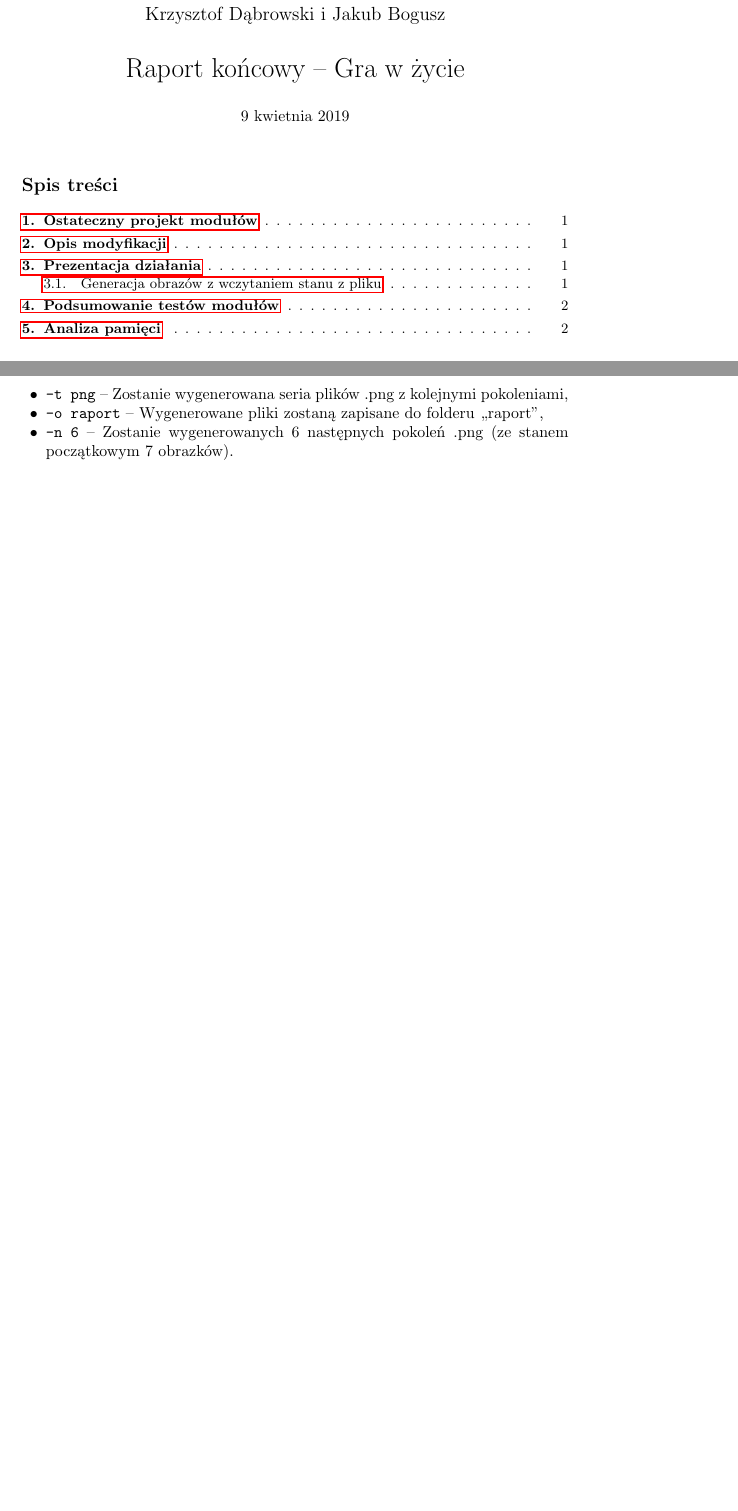
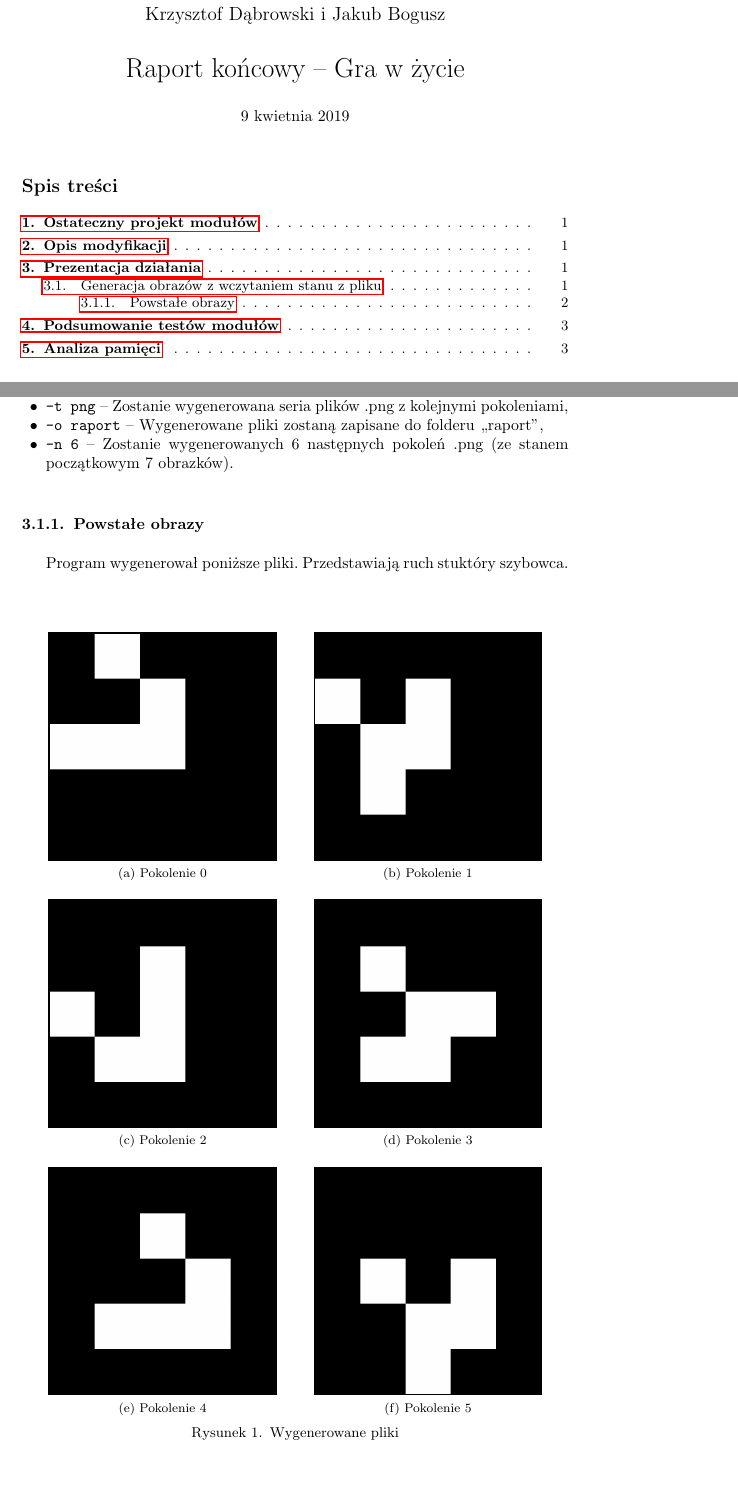
Before and after one commit to SiwyKrzysiek/gra-w-zycie, a LaTeX document (Raport-koncowy/Raport-koncowy.tex): two parts of pages 1 and 2 of 3, joined at a grey line, cut so that both start at the same text, the shorter picture padded with empty space. Compiled offline with pdfLaTeX.

Commit message:
Wklejenie obrazów szybowca do raportu

```diff
--- a/Raport-koncowy/Raport-koncowy.tex
+++ b/Raport-koncowy/Raport-koncowy.tex
@@ -7,9 +7,10 @@
 \usepackage{xcolor}% http://ctan.org/pkg/xcolor
 \usepackage{hyperref}% http://ctan.org/pkg/hyperref
 \usepackage{listings}
-\usepackage{float}
+\usepackage{float} % Ustawianie obrazów
+\usepackage[caption = false]{subfig} % Wiele obrazów w jednej figurze
 
-\renewcommand{\labelitemi}{\textbullet} % Zmiana symbolu wiliczeń
+\renewcommand{\labelitemi}{\textbullet} % Zmiana symbolu wliczeń
 
 \lstset{
   basicstyle=\ttfamily,
@@ -67,6 +68,28 @@ Argumenty:
 \item \texttt{-o raport} -- Wygenerowane pliki zostaną zapisane do folderu ,,raport'',
 \item \texttt{-n 6} -- Zostanie wygenerowanych 6 następnych pokoleń .png (ze stanem początkowym 7 obrazków).
 \end{itemize}
+
+\subsubsection{Powstałe obrazy}
+Program wygenerował poniższe pliki. Przedstawiają ruch stuktóry szybowca.
+
+\begin{figure}[h]
+  \setlength{\fboxsep}{0pt} %Wielkości ramek
+  \setlength{\fboxrule}{1pt}
+
+  \centering
+  \subfloat[Pokolenie 0]{\fbox{\includegraphics[width = 5cm]{glider0}}}
+  \hspace{0.7cm}
+  \subfloat[Pokolenie 1]{\fbox{\includegraphics[width = 5cm]{glider1}}}\\
+  \subfloat[Pokolenie 2]{\fbox{\includegraphics[width = 5cm]{glider2}}}
+  \hspace{0.7cm}
+  \subfloat[Pokolenie 3]{\fbox{\includegraphics[width = 5cm]{glider3}}}\\
+  \subfloat[Pokolenie 4]{\fbox{\includegraphics[width = 5cm]{glider4}}}
+  \hspace{0.7cm}
+  \subfloat[Pokolenie 5]{\fbox{\includegraphics[width = 5cm]{glider5}}}
+
+  \caption{Wygenerowane pliki}
+  \label{fig:GliderExample}
+\end{figure}
 
 
 %TODO: Prezentacja działania}
```
Also changed, not shown: Raport-koncowy/Raport-koncowy.pdf.
